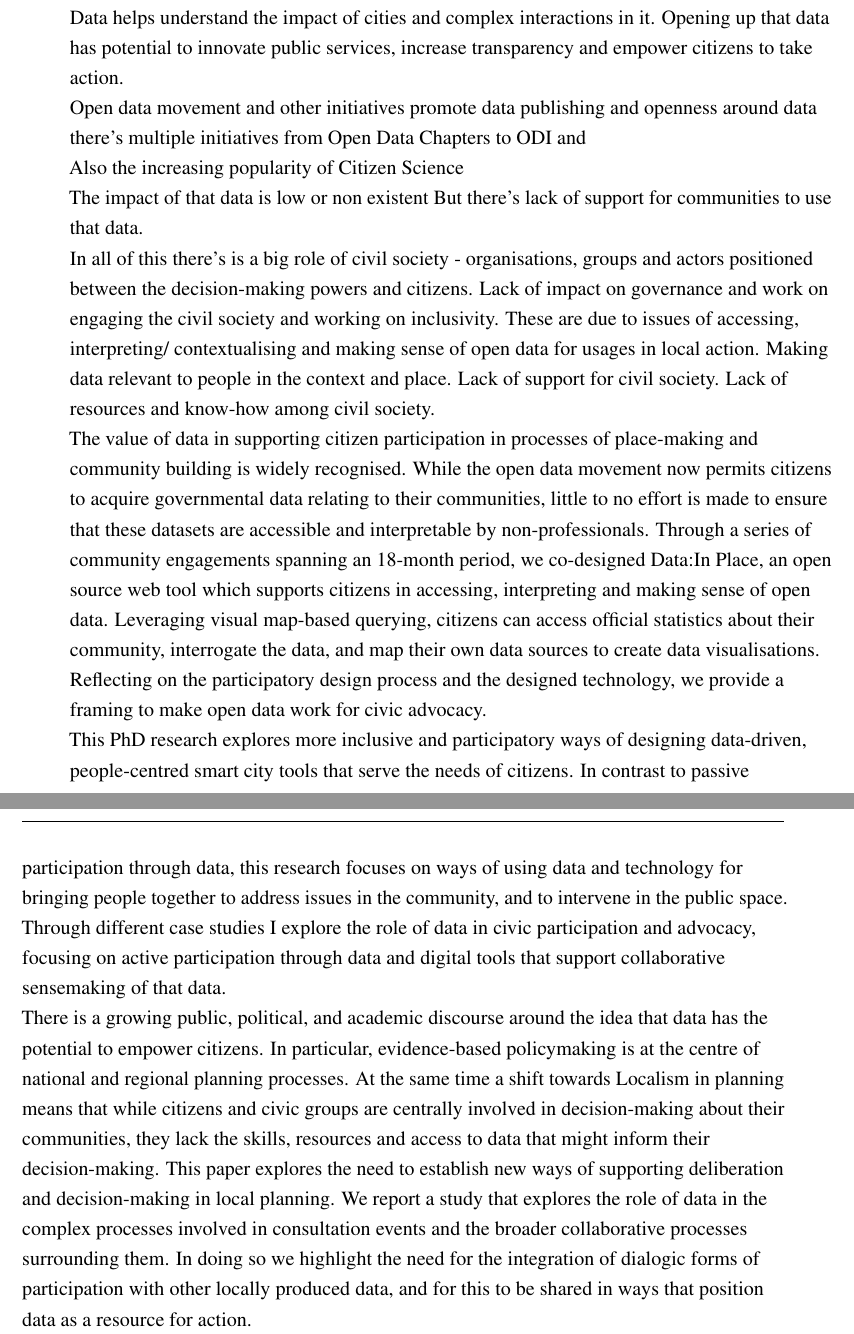
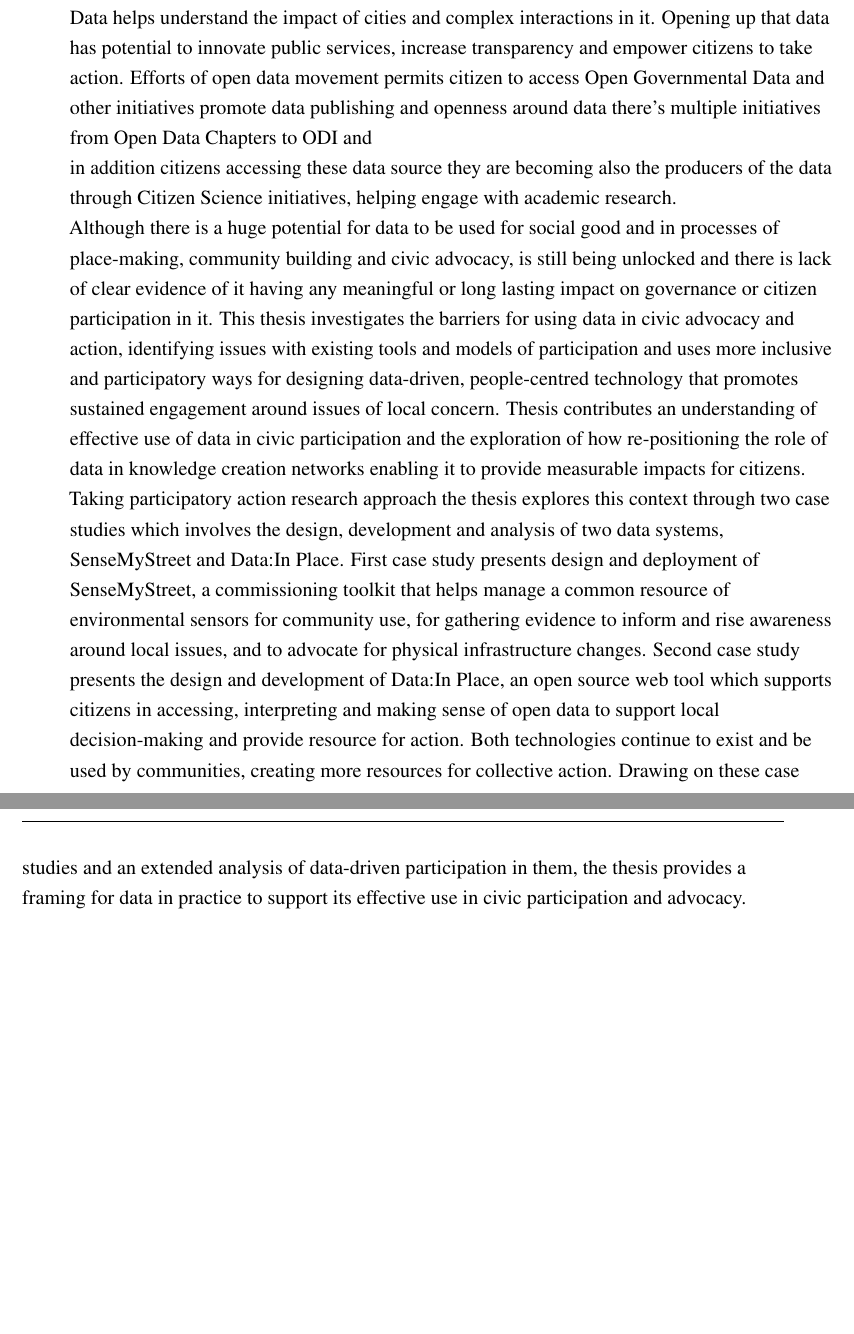
Before and after one commit to aarepuu/PhD-Thesis, a LaTeX thesis (thesis.tex, which reads Abstract/abstract.tex): two parts of pages 7 and 8 of 63, joined at a grey line, cut so that both start at the same text, the shorter picture padded with empty space. Compiled offline with pdfLaTeX.

Commit message:
Thesis abstract first rough, rough draft.

```diff
--- a/Abstract/abstract.tex
+++ b/Abstract/abstract.tex
@@ -8,25 +8,11 @@ Information and knowledge is a powerful thing
 There is an emphasis on data-driven and evidence based decision making and knowledge from data can lead to better decisions and actions. Having that resource available for the public creates new opportunities for people to be more involved in creating the spaces they live in larger scale of civic participation
 
 Smart cities are a good example of promotion and use of data for improving the lives of citizens. Data helps understand the impact of cities and complex interactions in it. Opening up that data has potential to innovate public services, increase transparency and empower citizens to take action.
-
-Open data movement and other initiatives promote data publishing and openness around data
+Efforts of open data movement permits citizen to access Open Governmental Data and other initiatives promote data publishing and openness around data
 there's multiple initiatives from Open Data Chapters to ODI and
 
-Also the increasing popularity of Citizen Science
+in addition citizens accessing these data source they are becoming also the producers of the data through Citizen Science initiatives, helping engage with academic research.
 
-
-The impact of that data is low or non existent
-But there's lack of support for communities to use that data.
-
-In all of this there's is a big role of civil society - organisations, groups and actors positioned between the decision-making powers and citizens. Lack of impact on governance and work on engaging the civil society and working on inclusivity. These are due to issues of accessing, interpreting/ contextualising and making sense of open data for usages in local action. Making data relevant to people in the context and place. Lack of support for civil society.
-Lack of resources and know-how among civil society.
-
-
-The value of data in supporting citizen participation in processes of place-making and community building is widely recognised. While the open data movement now permits citizens to acquire governmental data relating to their communities, little to no effort is made to ensure that these datasets are accessible and interpretable by non-professionals. Through a series of community engagements spanning an 18-month period, we co-designed Data:In Place, an open source web tool which supports citizens in accessing, interpreting and making sense of open data. Leveraging visual map-based querying, citizens can access official statistics about their community, interrogate the data, and map their own data sources to create data visualisations. Reflecting on the participatory design process and the designed technology, we provide a framing to make open data work for civic advocacy.
-
-This PhD research explores more inclusive and participatory ways of designing data-driven, people-centred smart city tools that serve the needs of citizens. In contrast to passive participation through data, this research focuses on ways of using data and technology for bringing people together to address issues in the community, and to intervene in the public space. Through different case studies I explore the role of data in civic participation and advocacy, focusing on active participation through data and digital tools that support collaborative sensemaking of that data.
-
-There is a growing public, political, and academic discourse around the idea that data has the potential to empower citizens. In particular, evidence-based policymaking is at the centre of national and regional planning processes. At the same time a shift towards Localism in planning means that while citizens and civic groups are centrally involved in decision-making about their communities, they lack the skills, resources and access to data that might inform their decision-making. This paper explores the need to establish new ways of supporting deliberation and decision-making in local planning. We report a study that explores the role of data in the complex processes involved in consultation events and the broader collaborative processes surrounding them. In doing so we highlight the need for the integration of dialogic forms of participation with other locally produced data, and for this to be shared in ways that position data as a resource for action.
-
+Although there is a huge potential for data to be used for social good and in processes of place-making, community building and civic advocacy, is still being unlocked and there is lack of clear evidence of it having any meaningful or long lasting impact on governance or citizen participation in it. This thesis investigates the barriers for using data in civic advocacy and action, identifying issues with existing tools and models of participation and uses more inclusive and participatory ways for designing data-driven, people-centred technology that promotes sustained engagement around issues of local concern. Thesis contributes an understanding of effective use of data in civic participation and the exploration of how re-positioning the role of data in knowledge creation networks enabling it to provide measurable impacts for citizens. Taking participatory action research approach the thesis explores this context through two case studies which involves the design, development and analysis of two data systems, SenseMyStreet and Data:In Place. First case study presents design and deployment of SenseMyStreet, a commissioning toolkit that helps manage a common resource of environmental sensors for community use, for gathering evidence to inform and rise awareness around local issues, and to advocate for physical infrastructure changes. Second case study presents the design and development of Data:In Place, an open source web tool which supports citizens in accessing, interpreting and making sense of open data to support local decision-making and provide resource for action. Both technologies continue to exist and be used by communities, creating more resources for collective action. Drawing on these case studies and an extended analysis of data-driven participation in them, the thesis provides a framing for data in practice to support its effective use in civic participation and advocacy.
 
 \end{abstract}
```
